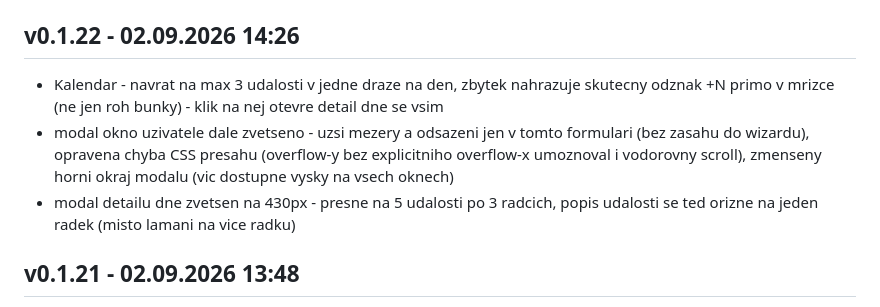
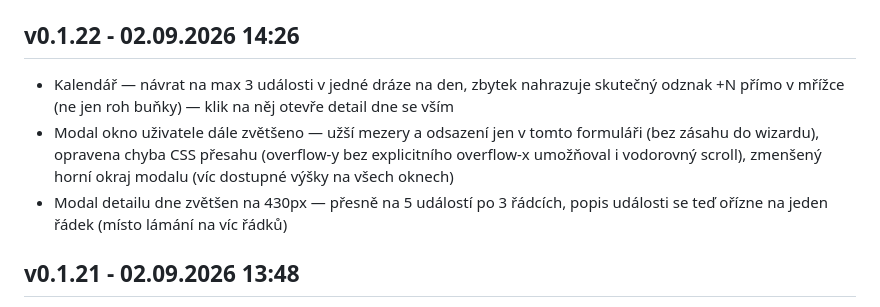
Before and after one commit to Radek-78/planovaci-kalendar, a Markdown page: CHANGELOG.md, the part around the change. Drawn GitHub-style.

Commit message:
Oprava diakritiky v záznamu changelogu pro v0.1.22
Co-Authored-By: Claude Sonnet 5 <noreply@anthropic.com>

```diff
--- a/CHANGELOG.md
+++ b/CHANGELOG.md
@@ -6,9 +6,9 @@ Záznamy zapisuje výhradně skript `tools/release.ps1` — needituj ručně,
 jinak se rozejde s verzí v `AAA_VERZE.html` a v `server/00_config.js`.
 
 ## v0.1.22 - 02.09.2026 14:26
-- Kalendar - navrat na max 3 udalosti v jedne draze na den, zbytek nahrazuje skutecny odznak +N primo v mrizce (ne jen roh bunky) - klik na nej otevre detail dne se vsim
-- modal okno uzivatele dale zvetseno - uzsi mezery a odsazeni jen v tomto formulari (bez zasahu do wizardu), opravena chyba CSS presahu (overflow-y bez explicitniho overflow-x umoznoval i vodorovny scroll), zmenseny horni okraj modalu (vic dostupne vysky na vsech oknech)
-- modal detailu dne zvetsen na 430px - presne na 5 udalosti po 3 radcich, popis udalosti se ted orizne na jeden radek (misto lamani na vice radku)
+- Kalendář — návrat na max 3 události v jedné dráze na den, zbytek nahrazuje skutečný odznak +N přímo v mřížce (ne jen roh buňky) — klik na něj otevře detail dne se vším
+- Modal okno uživatele dále zvětšeno — užší mezery a odsazení jen v tomto formuláři (bez zásahu do wizardu), opravena chyba CSS přesahu (overflow-y bez explicitního overflow-x umožňoval i vodorovný scroll), zmenšený horní okraj modalu (víc dostupné výšky na všech oknech)
+- Modal detailu dne zvětšen na 430px — přesně na 5 událostí po 3 řádcích, popis události se teď ořízne na jeden řádek (místo lámání na víc řádků)
 
 ## v0.1.21 - 02.09.2026 13:48
 - Modal okno uživatele zvětšeno a bez zbytečného scrollování — široký formát rozšířen na 720px, pevná výška formuláře nahrazena přirozenou (jen skutečný obsah, žádné prázdné místo navíc)
```
